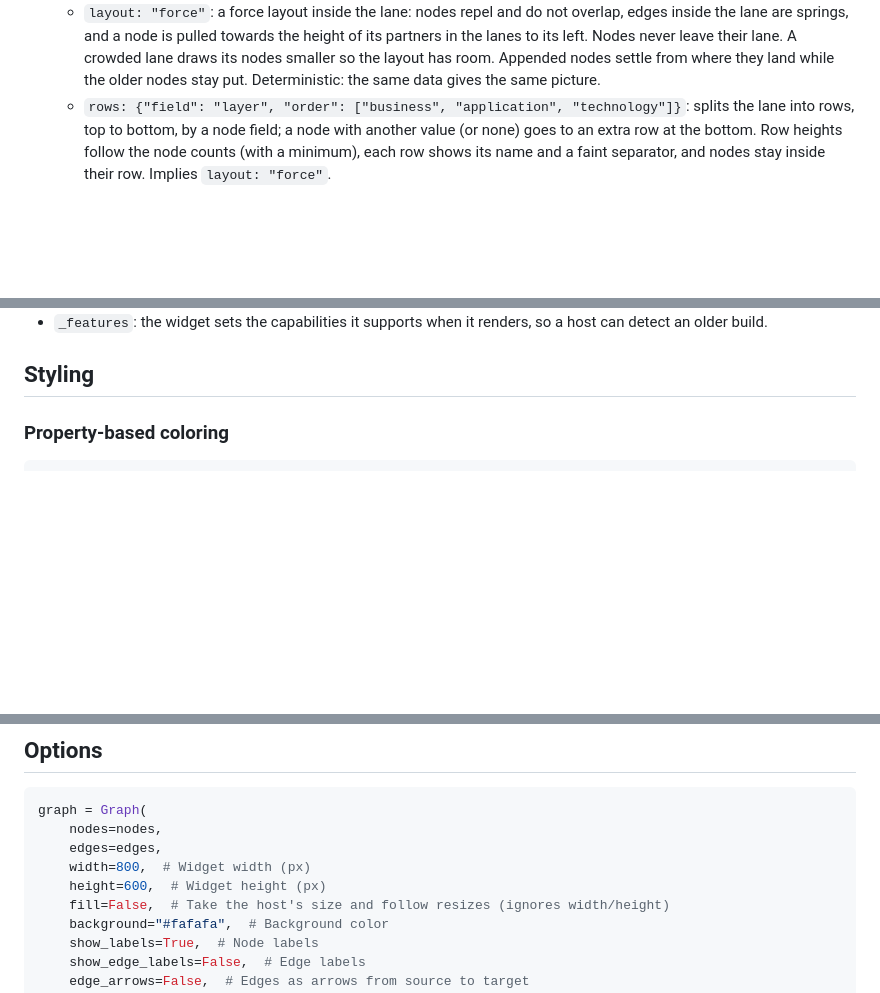
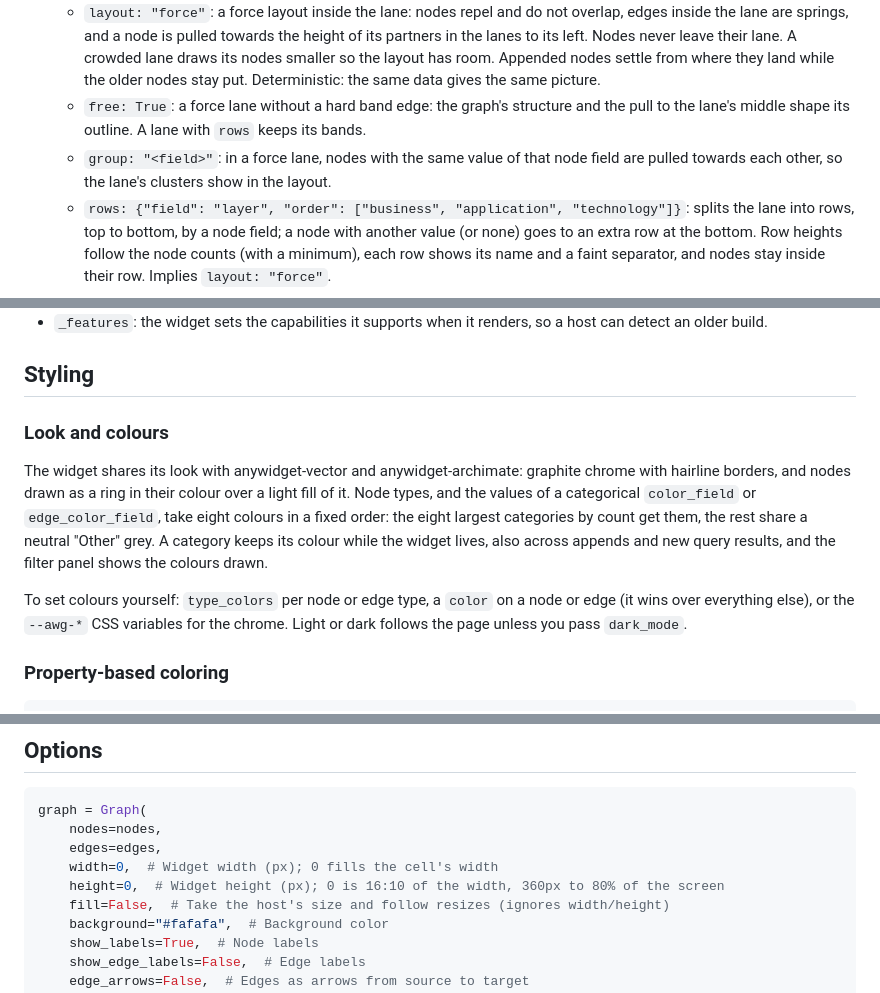
Before and after one commit to GrafeoDB/anywidget-graph, a Markdown page: README.md, 3 parts joined by grey strips. Rendered like a GitHub page; blank space fills up the shorter version.

Commit message:
updated README.md
- free and grouped force lanes
- look and colours: the shared look and the eight-colour palette
- width and height default to 0
- export colours follow the exported data unless type_colors is set

```diff
--- a/README.md
+++ b/README.md
@@ -221,6 +221,8 @@ graph.theme = {
 - Lane options: `width` is a lane's share of the standard width (default 1); `arrange: "column"` stacks the lane's nodes in the middle of its band (for a few roots, such as repositories, whose edges then fan out into the next lane); `action: True` makes a lane without nodes that shows a button, with the host's `icon` (SVG markup, where `currentColor` takes the accent colour, or an image URL), or `glyph` (a list of colours drawn as stacked bars), else a neutral "open" icon; `caption` is text under it. An edge whose end is an action lane's id (and no node) is drawn as a curve into its button, like the cross-lane curves. The camera frames all lanes, and the lanes stretch to the canvas's shape.
 - Lane layout options (all off by default; a lane without them is laid out as before):
   - `layout: "force"`: a force layout inside the lane: nodes repel and do not overlap, edges inside the lane are springs, and a node is pulled towards the height of its partners in the lanes to its left. Nodes never leave their lane. A crowded lane draws its nodes smaller so the layout has room. Appended nodes settle from where they land while the older nodes stay put. Deterministic: the same data gives the same picture.
+  - `free: True`: a force lane without a hard band edge: the graph's structure and the pull to the lane's middle shape its outline. A lane with `rows` keeps its bands.
+  - `group: "<field>"`: in a force lane, nodes with the same value of that node field are pulled towards each other, so the lane's clusters show in the layout.
   - `rows: {"field": "layer", "order": ["business", "application", "technology"]}`: splits the lane into rows, top to bottom, by a node field; a node with another value (or none) goes to an extra row at the bottom. Row heights follow the node counts (with a minimum), each row shows its name and a faint separator, and nodes stay inside their row. Implies `layout: "force"`.
   - `labels: {"count": 12}`: at the default zoom, shows the labels of the lane's 12 largest nodes (by size, then degree), and no others (hover or select a node to see its label; zoomed in or out, sigma's label grid decides). A label may cover smaller nodes, on a soft backing so it stays readable, but never a node as large, a labelled node or another label; one that would cross the lane's right edge goes on the left of its node, and a long name is shortened with an ellipsis (hover shows it whole).
   - `relayout: 0.33`: when one batch removes or adds more than this share of the lane's nodes (a re-sample), the lane is laid out again as a whole and its nodes glide to their new places; smaller batches keep older nodes where they are.
@@ -232,6 +234,12 @@ graph.theme = {
 - `_features`: the widget sets the capabilities it supports when it renders, so a host can detect an older build.
 
 ## Styling
+
+### Look and colours
+
+The widget shares its look with anywidget-vector and anywidget-archimate: graphite chrome with hairline borders, and nodes drawn as a ring in their colour over a light fill of it. Node types, and the values of a categorical `color_field` or `edge_color_field`, take eight colours in a fixed order: the eight largest categories by count get them, the rest share a neutral "Other" grey. A category keeps its colour while the widget lives, also across appends and new query results, and the filter panel shows the colours drawn.
+
+To set colours yourself: `type_colors` per node or edge type, a `color` on a node or edge (it wins over everything else), or the `--awg-*` CSS variables for the chrome. Light or dark follows the page unless you pass `dark_mode`.
 
 ### Property-based coloring
 
@@ -356,8 +364,8 @@ graph = Graph3D(
 graph = Graph(
     nodes=nodes,
     edges=edges,
-    width=800,  # Widget width (px)
-    height=600,  # Widget height (px)
+    width=0,  # Widget width (px); 0 fills the cell's width
+    height=0,  # Widget height (px); 0 is 16:10 of the width, 360px to 80% of the screen
     fill=False,  # Take the host's size and follow resizes (ignores width/height)
     background="#fafafa",  # Background color
     show_labels=True,  # Node labels
```
Also changed, not shown: other parts of README.md (+2 -0 lines).
